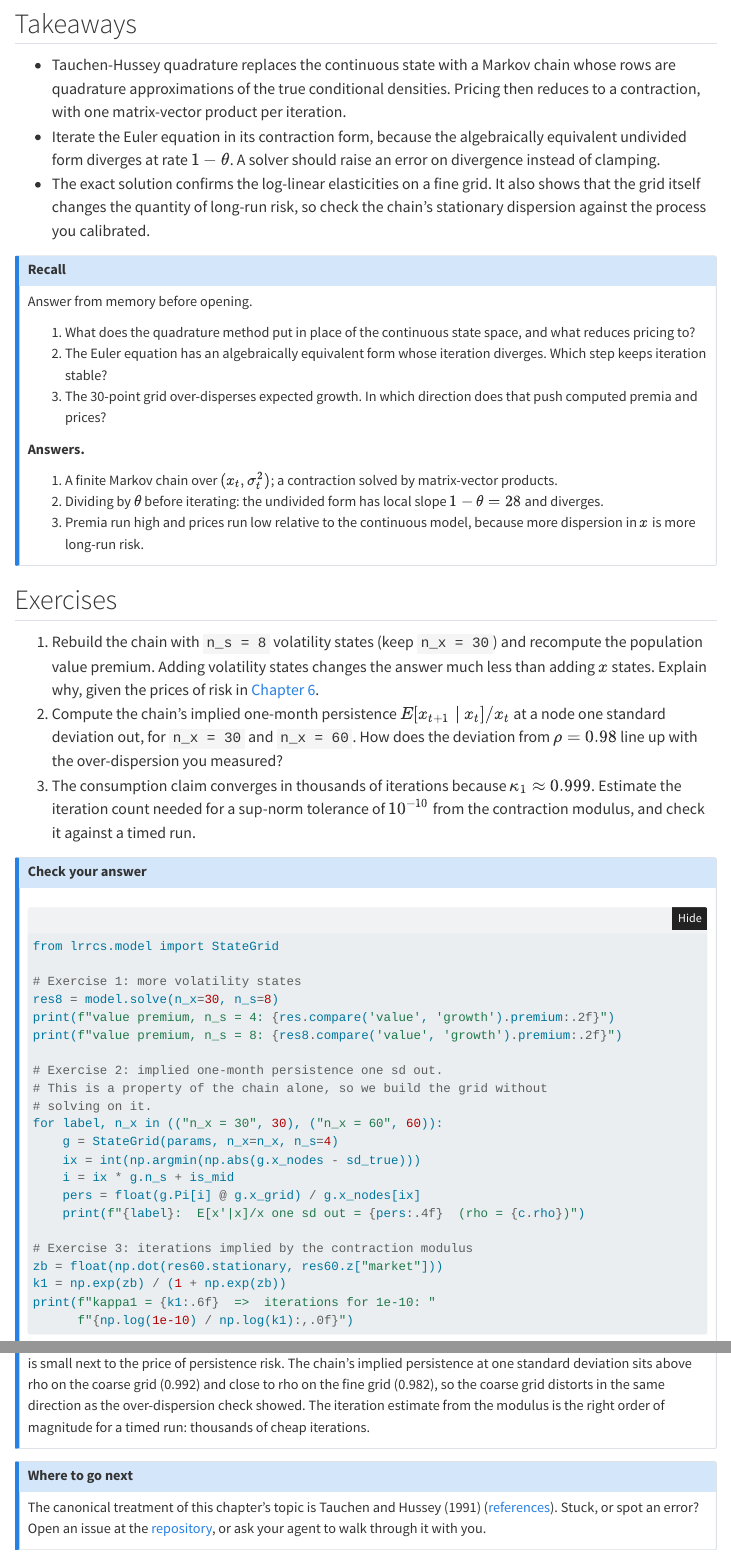
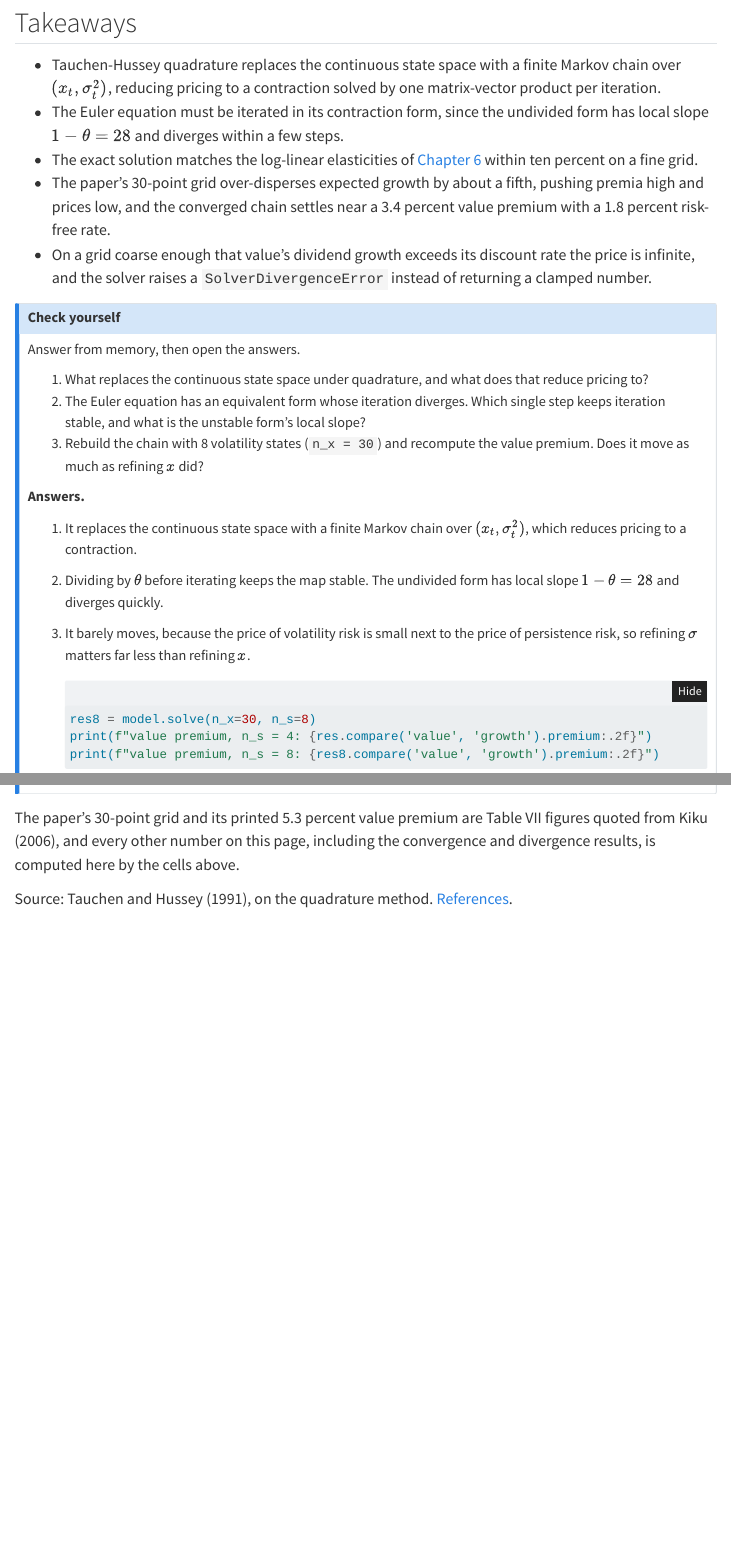
Before and after one commit to tlorans/kiku-value-premium-replication, a Quarto document (site/chapters/07-quadrature-solution.qmd): the page in a window 1100 px wide, from 5200 px down before the commit and from 4990 px down after it, so that both start at the same text, and a second part further down, joined at a grey line. Rendered offline with R 4.5, knitr and Pandoc in place of Quarto, with nearby package versions; some code elsewhere in the file could not run offline; menus at the side of the page are left out; long lines of code are wrapped.

Commit message:
site: compress chapter 7 and put its firewall after the takeaways

````diff
--- a/site/chapters/07-quadrature-solution.qmd
+++ b/site/chapters/07-quadrature-solution.qmd
@@ -275,79 +260,52 @@ the page) to rerun everything.
 ## Takeaways
 
-- Tauchen-Hussey quadrature replaces the continuous state with a
-  Markov chain whose rows are quadrature approximations of the true
-  conditional densities. Pricing then reduces to a contraction, with
-  one matrix-vector product per iteration.
-- Iterate the Euler equation in its contraction form, because the
-  algebraically equivalent undivided form diverges at rate
-  $1 - \theta$. A solver should raise an error on divergence instead
-  of clamping.
-- The exact solution confirms the log-linear elasticities on a fine
-  grid. It also shows that the grid itself changes the quantity of
-  long-run risk, so check the chain's stationary dispersion against
-  the process you calibrated.
+- Tauchen-Hussey quadrature replaces the continuous state space with a
+  finite Markov chain over $(x_t, \sigma_t^2)$, reducing pricing to a
+  contraction solved by one matrix-vector product per iteration.
+- The Euler equation must be iterated in its contraction form, since
+  the undivided form has local slope $1 - \theta = 28$ and diverges
+  within a few steps.
+- The exact solution matches the log-linear elasticities of
+  [Chapter 6](06-log-linear-solution.qmd) within ten percent on a fine
+  grid.
+- The paper's 30-point grid over-disperses expected growth by about a
+  fifth, pushing premia high and prices low, and the converged chain
+  settles near a 3.4 percent value premium with a 1.8 percent
+  risk-free rate.
+- On a grid coarse enough that value's dividend growth exceeds its
+  discount rate the price is infinite, and the solver raises a
+  `SolverDivergenceError` instead of returning a clamped number.
 
-::: {.callout-note collapse="true" title="Recall"}
+::: {.callout-note collapse="true" title="Check yourself"}
 
-Answer from memory before opening.
+Answer from memory, then open the answers.
 
-1. What does the quadrature method put in place of the continuous state
-   space, and what reduces pricing to?
-2. The Euler equation has an algebraically equivalent form whose
-   iteration diverges. Which step keeps iteration stable?
-3. The 30-point grid over-disperses expected growth. In which direction
-   does that push computed premia and prices?
+1. What replaces the continuous state space under quadrature, and what
+   does that reduce pricing to?
+2. The Euler equation has an equivalent form whose iteration diverges.
+   Which single step keeps iteration stable, and what is the unstable
+   form's local slope?
+3. Rebuild the chain with 8 volatility states (`n_x = 30`) and
+   recompute the value premium. Does it move as much as refining $x$
+   did?
 
 **Answers.**
 
-1. A finite Markov chain over $(x_t, \sigma_t^2)$; a contraction solved
-   by matrix-vector products.
-2. Dividing by $\theta$ before iterating: the undivided form has local
-   slope $1 - \theta = 28$ and diverges.
-3. Premia run high and prices run low relative to the continuous model,
-   because more dispersion in $x$ is more long-run risk.
+1. It replaces the continuous state space with a finite Markov chain
+   over $(x_t, \sigma_t^2)$, which reduces pricing to a contraction.
+2. Dividing by $\theta$ before iterating keeps the map stable. The
+   undivided form has local slope $1 - \theta = 28$ and diverges
+   quickly.
+3. It barely moves, because the price of volatility risk is small next
+   to the price of persistence risk, so refining $\sigma$ matters far
+   less than refining $x$.
+
+   ```{python}
+   #| code-fold: true
+   res8 = model.solve(n_x=30, n_s=8)
+   print(f"value premium, n_s = 4: {res.compare('value', 'growth').premium:.2f}")
+   print(f"value premium, n_s = 8: {res8.compare('value', 'growth').premium:.2f}")
+   ```
 
 :::
 
-## Exercises
-
-1. Rebuild the chain with `n_s = 8` volatility states (keep
-   `n_x = 30`) and recompute the population value premium. Adding
-   volatility states changes the answer much less than adding $x$
-   states. Explain why, given the prices of risk in
-   [Chapter 6](06-log-linear-solution.qmd).
-2. Compute the chain's implied one-month persistence
-   $E[x_{t+1} \mid x_t]/x_t$ at a node one standard deviation out, for
-   `n_x = 30` and `n_x = 60`. How does the deviation from
-   $\rho = 0.98$ line up with the over-dispersion you measured?
-3. The consumption claim converges in thousands of iterations because
-   $\kappa_1 \approx 0.999$. Estimate the iteration count needed for a
-   sup-norm tolerance of $10^{-10}$ from the contraction modulus, and
-   check it against a timed run.
-
-::: {.callout-note collapse="true" title="Check your answer"}
-
-```{python}
-#| code-fold: true
-from lrrcs.model import StateGrid
-
-# Exercise 1: more volatility states
-res8 = model.solve(n_x=30, n_s=8)
-print(f"value premium, n_s = 4: {res.compare('value', 'growth').premium:.2f}")
-print(f"value premium, n_s = 8: {res8.compare('value', 'growth').premium:.2f}")
-
-# Exercise 2: implied one-month persistence one sd out.
-# This is a property of the chain alone, so we build the grid without
-# solving on it.
-for label, n_x in (("n_x = 30", 30), ("n_x = 60", 60)):
-    g = StateGrid(params, n_x=n_x, n_s=4)
-    ix = int(np.argmin(np.abs(g.x_nodes - sd_true)))
-    i = ix * g.n_s + is_mid
-    pers = float(g.Pi[i] @ g.x_grid) / g.x_nodes[ix]
-    print(f"{label}:  E[x'|x]/x one sd out = {pers:.4f}  (rho = {c.rho})")
-
-# Exercise 3: iterations implied by the contraction modulus
-zb = float(np.dot(res60.stationary, res60.z["market"]))
-k1 = np.exp(zb) / (1 + np.exp(zb))
-print(f"kappa1 = {k1:.6f}  =>  iterations for 1e-10: "
-      f"{np.log(1e-10) / np.log(k1):,.0f}")
@@ -357,7 +311,0 @@ Refining the volatility dimension moves the premium far less than refining
-x did, because the price of volatility risk is small next to the price of
-persistence risk. The chain's implied persistence at one standard deviation
-sits above rho on the coarse grid (0.992) and close to rho on the fine
-grid (0.982), so the coarse grid distorts in the same direction as the
-over-dispersion check showed. The
-iteration estimate from the modulus is the right order of magnitude for a
-timed run: thousands of cheap iterations.
@@ -365,2 +313,6 @@ timed run: thousands of cheap iterations.
+The paper's 30-point grid and its printed 5.3 percent value premium
+are Table VII figures quoted from Kiku (2006), and every other number
+on this page, including the convergence and divergence results, is
+computed here by the cells above.
 :::
 
@@ -368,6 +319,2 @@ timed run: thousands of cheap iterations.
-The canonical treatment of this chapter's topic is Tauchen and Hussey (1991)
-([references](../reference/references.qmd)). Stuck, or spot an
-error? Open an issue at the
-[repository](https://github.com/tlorans/kiku-value-premium-replication/issues), or ask your agent to walk through it with
-you.
-:::
+Source: Tauchen and Hussey (1991), on the quadrature method.
+[References](../reference/references.qmd).
````
Also changed, not shown: site/chapters/07-quadrature-solution.qmd (49 more changed lines).
